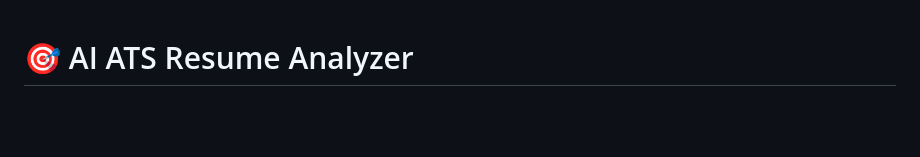
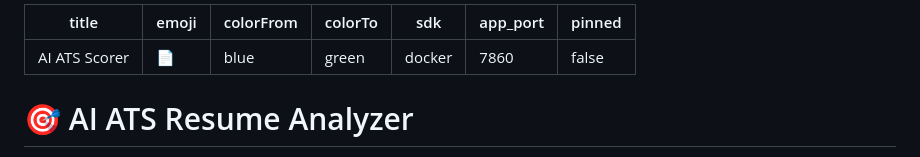
Before and after one commit to the-kr-abhishek/AI_ATS_SCORER, a Markdown page: README.md, the part around the change. GitHub-like rendering; blank space fills up the shorter version.

Commit message:
restore HF Spaces metadata in README

```diff
--- a/README.md
+++ b/README.md
@@ -1,3 +1,12 @@
+---
+title: AI ATS Scorer
+emoji: 📄
+colorFrom: blue
+colorTo: green
+sdk: docker
+app_port: 7860
+pinned: false
+---
 # 🎯 AI ATS Resume Analyzer
 
 An AI-powered ATS Resume Analyzer that evaluates resumes against job descriptions using **LLMs, NLP, and semantic similarity**. Instead of relying only on keyword matching, it combines AI-powered information extraction with explainable scoring to provide actionable feedback, identify skill gaps, and improve ATS compatibility.
```
